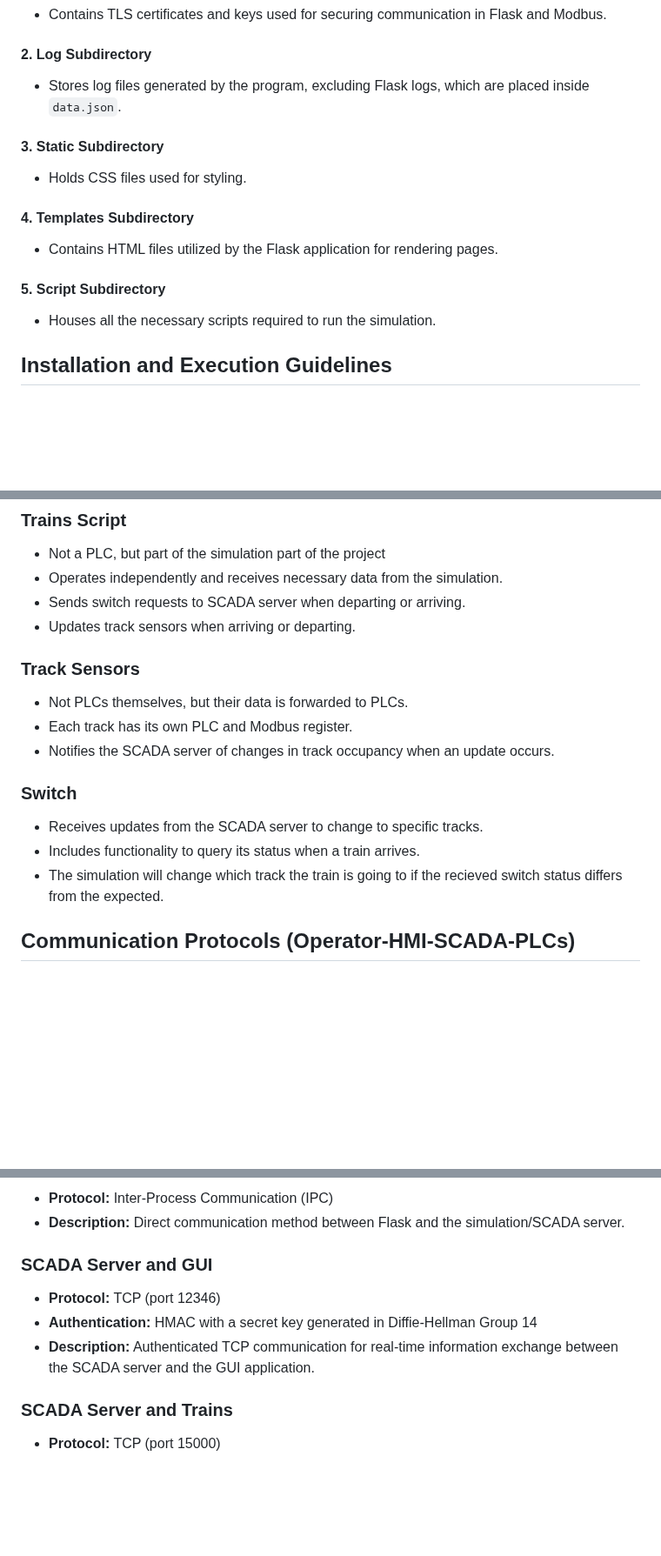
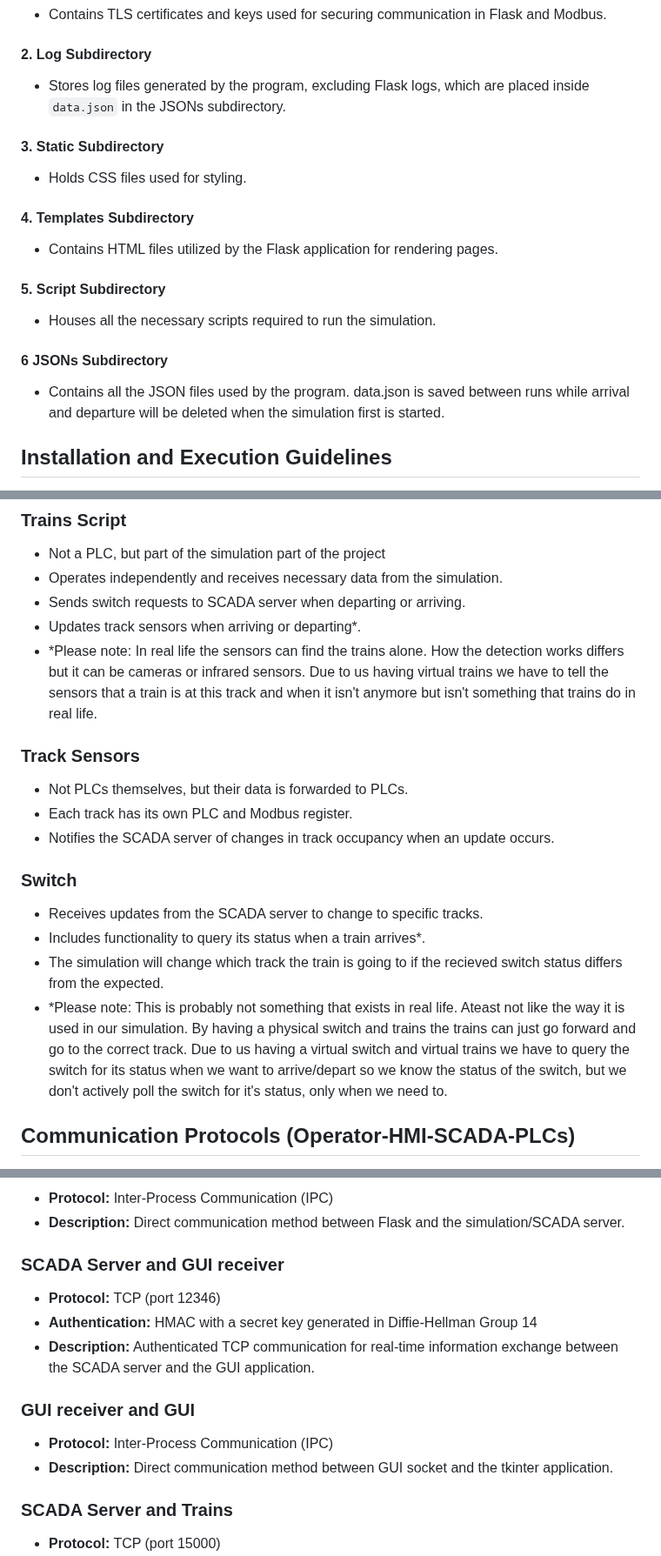
Before and after one commit to StickyTheStick12/TrainSim, a Markdown page: readme.md, 3 parts joined by grey strips. Shown at 87% size. Rendered like a GitHub page; blank space fills up the shorter version.

```diff
--- a/readme.md
+++ b/readme.md
@@ -59,7 +59,7 @@ The project is organized into two main directories: `attack` and `simulation`. T
    - Contains TLS certificates and keys used for securing communication in Flask and Modbus.
 
 #### 2. **Log Subdirectory**
-   - Stores log files generated by the program, excluding Flask logs, which are placed inside `data.json`.
+   - Stores log files generated by the program, excluding Flask logs, which are placed inside `data.json` in the JSONs subdirectory.
 
 #### 3. **Static Subdirectory**
    - Holds CSS files used for styling.
@@ -69,6 +69,9 @@ The project is organized into two main directories: `attack` and `simulation`. T
 
 #### 5. **Script Subdirectory**
    - Houses all the necessary scripts required to run the simulation.
+
+#### 6 **JSONs Subdirectory**
+- Contains all the JSON files used by the program. data.json is saved between runs while arrival and departure will be deleted when the simulation first is started.
 
 ## Installation and Execution Guidelines
 
@@ -188,7 +191,8 @@ The backend server plays a central role in the simulation, handling various task
 - Not a PLC, but part of the simulation part of the project
 - Operates independently and receives necessary data from the simulation.
 - Sends switch requests to SCADA server when departing or arriving.
-- Updates track sensors when arriving or departing.
+- Updates track sensors when arriving or departing*.
+- *Please note: In real life the sensors can find the trains alone. How the detection works differs but it can be cameras or infrared sensors. Due to us having virtual trains we have to tell the sensors that a train is at this track and when it isn't anymore but isn't something that trains do in real life.
 
 ### Track Sensors
 - Not PLCs themselves, but their data is forwarded to PLCs.
@@ -197,8 +201,9 @@ The backend server plays a central role in the simulation, handling various task
 
 ### Switch
 - Receives updates from the SCADA server to change to specific tracks.
-- Includes functionality to query its status when a train arrives.
+- Includes functionality to query its status when a train arrives*.
 - The simulation will change which track the train is going to if the recieved switch status differs from the expected.
+- *Please note: This is probably not something that exists in real life. Ateast not like the way it is used in our simulation. By having a physical switch and trains the trains can just go forward and go to the correct track. Due to us having a virtual switch and virtual trains we have to query the switch for its status when we want to arrive/depart so we know the status of the switch, but we don't actively poll the switch for it's status, only when we need to.
 
 
 ## Communication Protocols (Operator-HMI-SCADA-PLCs)
@@ -213,10 +218,14 @@ The simulation employs various communication protocols to facilitate interaction
 - **Protocol:** Inter-Process Communication (IPC)
 - **Description:** Direct communication method between Flask and the simulation/SCADA server.
 
-### SCADA Server and GUI
+### SCADA Server and GUI receiver
 - **Protocol:** TCP (port 12346)
 - **Authentication:** HMAC with a secret key generated in Diffie-Hellman Group 14
 - **Description:** Authenticated TCP communication for real-time information exchange between the SCADA server and the GUI application.
+
+### GUI receiver and GUI
+- **Protocol:** Inter-Process Communication (IPC)
+- **Description:** Direct communication method between GUI socket and the tkinter application.
 
 ### SCADA Server and Trains
 - **Protocol:** TCP (port 15000)
```
Also changed, not shown: other parts of readme.md (+8 -9 lines).
